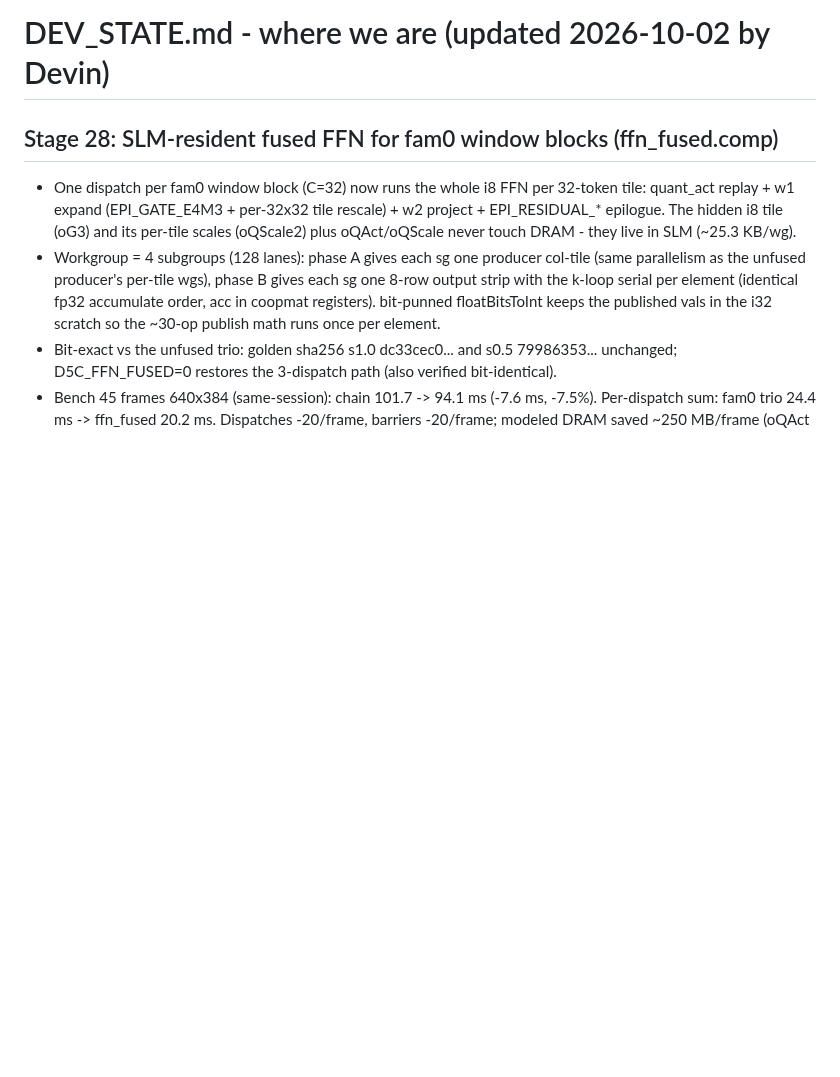
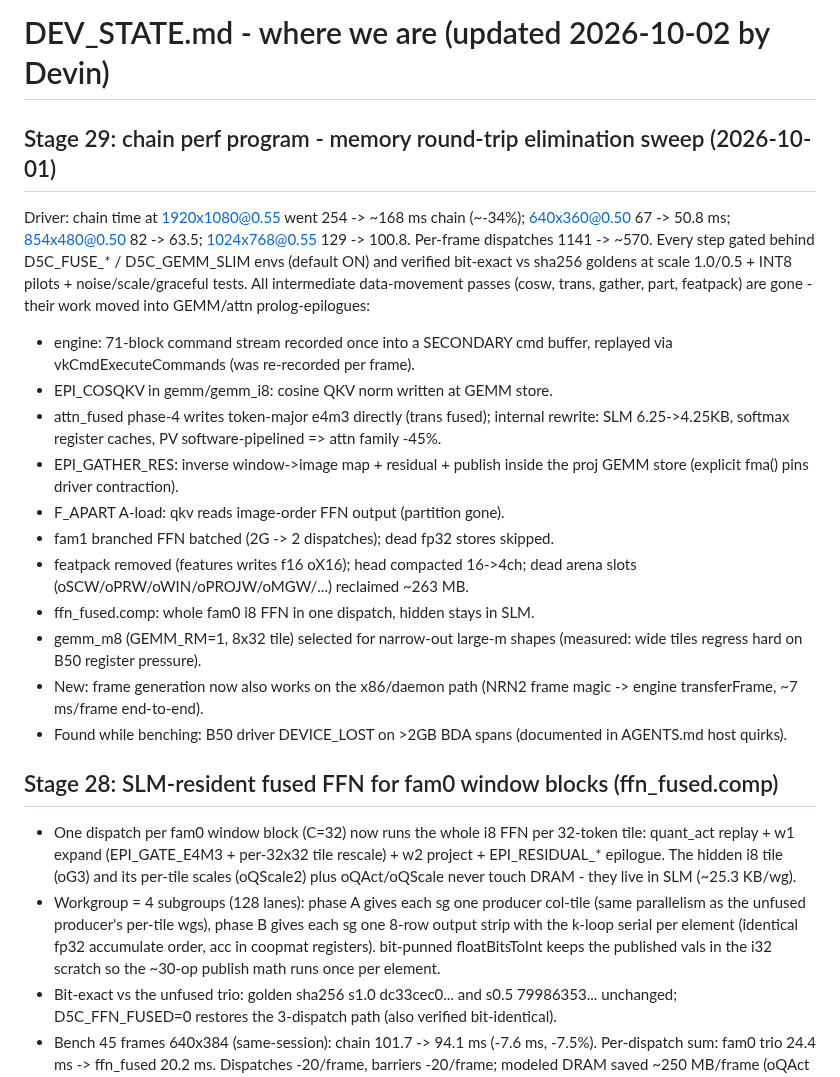
Before and after one commit to geladons/DLSS5_INTEL, a Markdown page: DEV_STATE.md, the part around the change. Drawn GitHub-style; blank space fills up the shorter version.

Commit message:
docs: Stage 29 perf sweep summary + B50 2GB-BDA driver bug note
Generated with [Devin](https://devin.ai)

Co-Authored-By: Devin <158243242+devin-ai-integration[bot]@users.noreply.github.com>

```diff
--- a/DEV_STATE.md
+++ b/DEV_STATE.md
@@ -1,4 +1,34 @@
 # DEV_STATE.md - where we are (updated 2026-10-02 by Devin)
+
+## Stage 29: chain perf program - memory round-trip elimination sweep (2026-10-01)
+
+Driver: chain time at 1920x1080@0.55 went 254 -> ~168 ms chain (~-34%);
+640x360@0.50 67 -> 50.8 ms; 854x480@0.50 82 -> 63.5; 1024x768@0.55 129 ->
+100.8. Per-frame dispatches 1141 -> ~570. Every step gated behind
+D5C_FUSE_* / D5C_GEMM_SLIM envs (default ON) and verified bit-exact vs
+sha256 goldens at scale 1.0/0.5 + INT8 pilots + noise/scale/graceful
+tests. All intermediate data-movement passes (cosw, trans, gather, part,
+featpack) are gone - their work moved into GEMM/attn prolog-epilogues:
+
+- engine: 71-block command stream recorded once into a SECONDARY cmd
+  buffer, replayed via vkCmdExecuteCommands (was re-recorded per frame).
+- EPI_COSQKV in gemm/gemm_i8: cosine QKV norm written at GEMM store.
+- attn_fused phase-4 writes token-major e4m3 directly (trans fused);
+  internal rewrite: SLM 6.25->4.25KB, softmax register caches, PV
+  software-pipelined => attn family -45%.
+- EPI_GATHER_RES: inverse window->image map + residual + publish inside
+  the proj GEMM store (explicit fma() pins driver contraction).
+- F_APART A-load: qkv reads image-order FFN output (partition gone).
+- fam1 branched FFN batched (2G -> 2 dispatches); dead fp32 stores skipped.
+- featpack removed (features writes f16 oX16); head compacted 16->4ch;
+  dead arena slots (oSCW/oPRW/oWIN/oPROJW/oMGW/...) reclaimed ~263 MB.
+- ffn_fused.comp: whole fam0 i8 FFN in one dispatch, hidden stays in SLM.
+- gemm_m8 (GEMM_RM=1, 8x32 tile) selected for narrow-out large-m shapes
+  (measured: wide tiles regress hard on B50 register pressure).
+- New: frame generation now also works on the x86/daemon path (NRN2
+  frame magic -> engine transferFrame, ~7 ms/frame end-to-end).
+- Found while benching: B50 driver DEVICE_LOST on >2GB BDA spans
+  (documented in AGENTS.md host quirks).
 
 ## Stage 28: SLM-resident fused FFN for fam0 window blocks (ffn_fused.comp)
 - One dispatch per fam0 window block (C=32) now runs the whole i8 FFN per
```
Also changed, not shown: AGENTS.md (+5 -0 lines).
